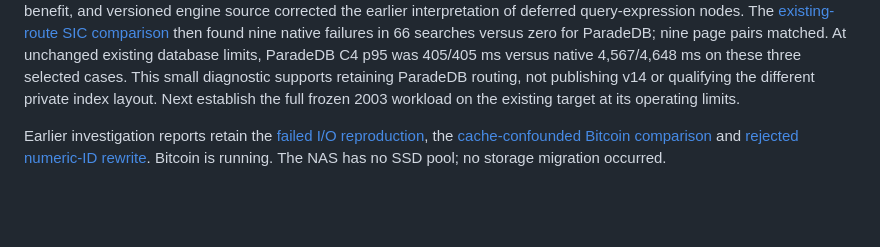
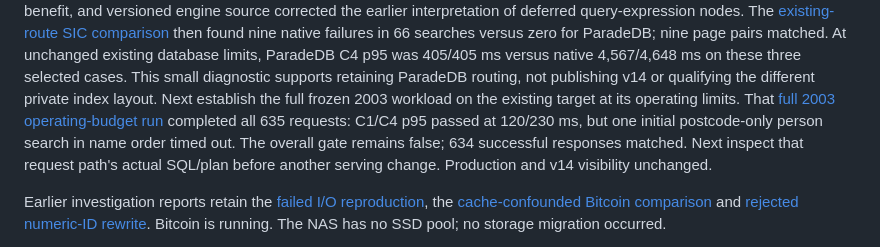
Before and after one commit to abedegno/ukinfo-reader, a Markdown page: docs/hosted-v14.md, the part around the change. GitHub-like rendering; blank space fills up the shorter version.

Commit message:
docs: record existing-target 2003 HTTP cohort

```diff
--- a/docs/hosted-v14.md
+++ b/docs/hosted-v14.md
@@ -75,6 +75,11 @@ page pairs matched. At unchanged existing database limits, ParadeDB C4 p95 was
 diagnostic supports retaining ParadeDB routing, not publishing v14 or qualifying
 the different private index layout. Next establish the full frozen 2003 workload
 on the existing target at its operating limits.
+That [full 2003 operating-budget run](research/2003-operating-budget-http-2026-11-09.md)
+completed all 635 requests: C1/C4 p95 passed at 120/230 ms, but one initial
+postcode-only person search in name order timed out. The overall gate remains
+false; 634 successful responses matched. Next inspect that request path's actual
+SQL/plan before another serving change. Production and v14 visibility unchanged.
 
 Earlier investigation reports retain the [failed I/O reproduction](research/postcode-io-profile-2026-11-08.md),
 the [cache-confounded Bitcoin comparison](research/bitcoin-contention-comparison-2026-11-08.md)
```
Also changed, not shown: docs/research/2003-native-sic-comparison-2026-11-09.md (+3 -0 lines), docs/research/2003-operating-budget-http-2026-11-09.md (added, +90 -0 lines).
